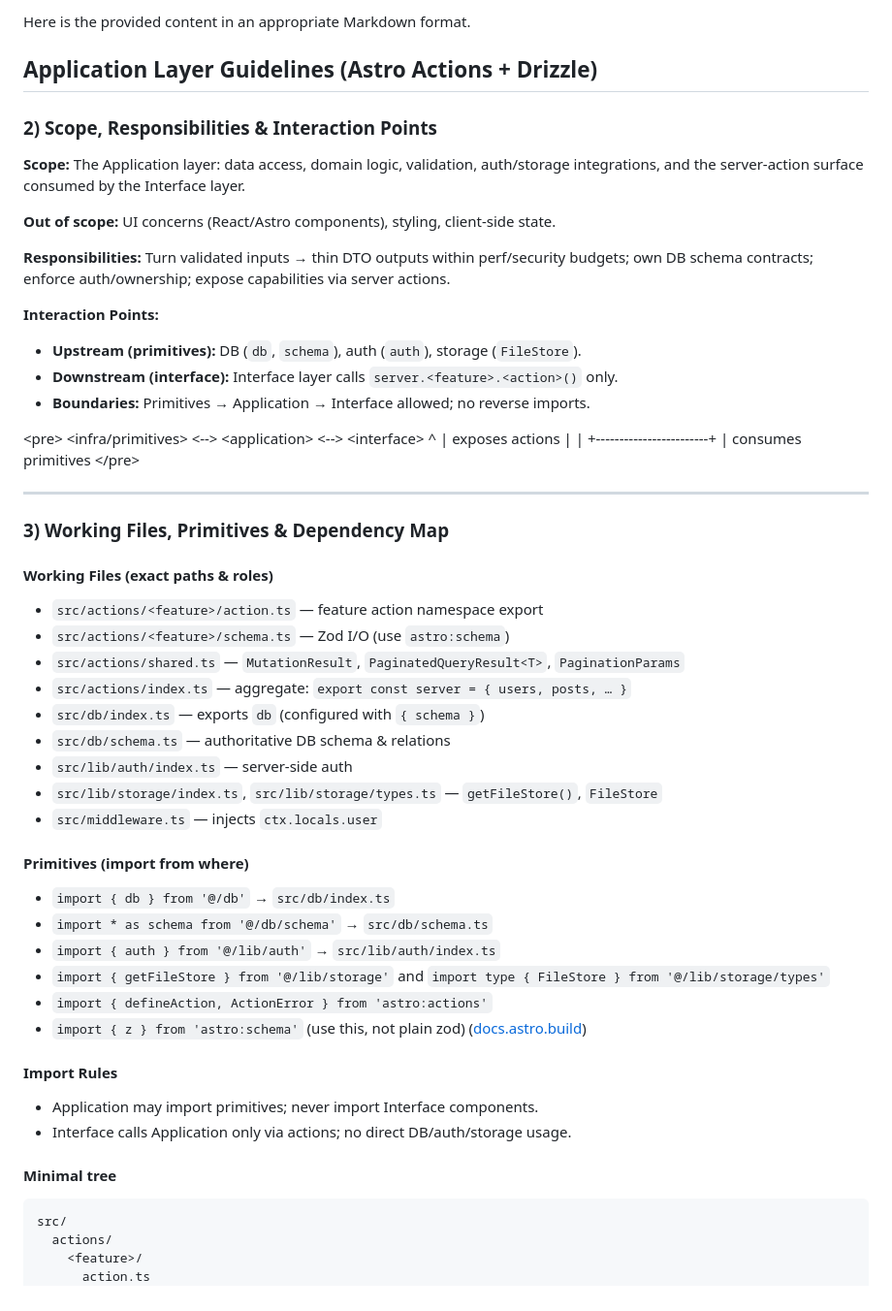
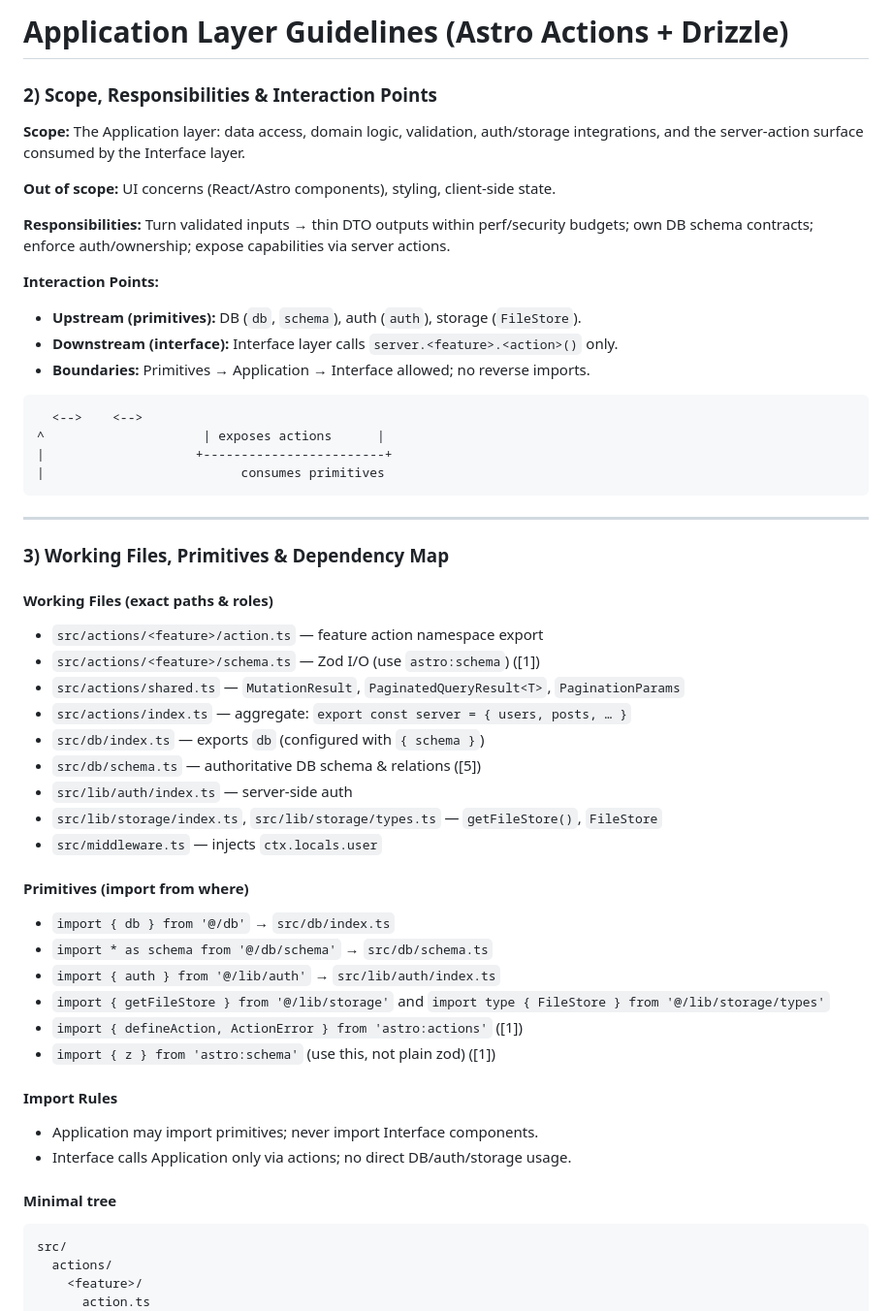
Before and after one commit to putto11262002/mtb16, a Markdown page: docs/dev_guidelines/application.md, the part around one of its changes. Shown at 97% size. Rendered like a GitHub page.

````diff
--- a/docs/dev_guidelines/application.md
+++ b/docs/dev_guidelines/application.md
@@ -1,8 +1,6 @@
-Here is the provided content in an appropriate Markdown format.
+# Application Layer Guidelines (Astro Actions + Drizzle)
 
-## Application Layer Guidelines (Astro Actions + Drizzle)
-
-### 2\) Scope, Responsibilities & Interaction Points
+### 2) Scope, Responsibilities & Interaction Points
 
 **Scope:** The Application layer: data access, domain logic, validation, auth/storage integrations, and the server-action surface consumed by the Interface layer.
 
@@ -12,50 +10,50 @@ Here is the provided content in an appropriate Markdown format.
 
 **Interaction Points:**
 
-  * **Upstream (primitives):** DB (`db`, `schema`), auth (`auth`), storage (`FileStore`).
-  * **Downstream (interface):** Interface layer calls `server.<feature>.<action>()` only.
-  * **Boundaries:** Primitives → Application → Interface allowed; no reverse imports.
+* **Upstream (primitives):** DB (`db`, `schema`), auth (`auth`), storage (`FileStore`).
+* **Downstream (interface):** Interface layer calls `server.<feature>.<action>()` only.
+* **Boundaries:** Primitives → Application → Interface allowed; no reverse imports.
 
-\<pre\>
-\<infra/primitives\>  \<--\>  \<application\>  \<--\>  \<interface\>
+<pre>
+<infra/primitives>  <-->  <application>  <-->  <interface>
 ^                     | exposes actions      |
 |                    +------------------------+
 |                          consumes primitives
-\</pre\>
+</pre>
 
------
+---
 
-### 3\) Working Files, Primitives & Dependency Map
+### 3) Working Files, Primitives & Dependency Map
 
 #### Working Files (exact paths & roles)
 
-  * `src/actions/<feature>/action.ts` — feature action namespace export
-  * `src/actions/<feature>/schema.ts` — Zod I/O (use `astro:schema`)
-  * `src/actions/shared.ts` — `MutationResult`, `PaginatedQueryResult<T>`, `PaginationParams`
-  * `src/actions/index.ts` — aggregate: `export const server = { users, posts, … }`
-  * `src/db/index.ts` — exports `db` (configured with `{ schema }`)
-  * `src/db/schema.ts` — authoritative DB schema & relations
-  * `src/lib/auth/index.ts` — server-side auth
-  * `src/lib/storage/index.ts`, `src/lib/storage/types.ts` — `getFileStore()`, `FileStore`
-  * `src/middleware.ts` — injects `ctx.locals.user`
+* `src/actions/<feature>/action.ts` — feature action namespace export
+* `src/actions/<feature>/schema.ts` — Zod I/O (use `astro:schema`) (\[1])
+* `src/actions/shared.ts` — `MutationResult`, `PaginatedQueryResult<T>`, `PaginationParams`
+* `src/actions/index.ts` — aggregate: `export const server = { users, posts, … }`
+* `src/db/index.ts` — exports `db` (configured with `{ schema }`)
+* `src/db/schema.ts` — authoritative DB schema & relations (\[5])
+* `src/lib/auth/index.ts` — server-side auth
+* `src/lib/storage/index.ts`, `src/lib/storage/types.ts` — `getFileStore()`, `FileStore`
+* `src/middleware.ts` — injects `ctx.locals.user`
 
 #### Primitives (import from where)
 
-  * `import { db } from '@/db'` → `src/db/index.ts`
-  * `import * as schema from '@/db/schema'` → `src/db/schema.ts`
-  * `import { auth } from '@/lib/auth'` → `src/lib/auth/index.ts`
-  * `import { getFileStore } from '@/lib/storage'` and `import type { FileStore } from '@/lib/storage/types'`
-  * `import { defineAction, ActionError } from 'astro:actions'`
-  * `import { z } from 'astro:schema'` (use this, not plain zod) ([docs.astro.build](https://docs.astro.build))
+* `import { db } from '@/db'` → `src/db/index.ts`
+* `import * as schema from '@/db/schema'` → `src/db/schema.ts`
+* `import { auth } from '@/lib/auth'` → `src/lib/auth/index.ts`
+* `import { getFileStore } from '@/lib/storage'` and `import type { FileStore } from '@/lib/storage/types'`
+* `import { defineAction, ActionError } from 'astro:actions'` (\[1])
+* `import { z } from 'astro:schema'` (use this, not plain zod) (\[1])
 
 #### Import Rules
 
-  * Application may import primitives; never import Interface components.
-  * Interface calls Application only via actions; no direct DB/auth/storage usage.
+* Application may import primitives; never import Interface components.
+* Interface calls Application only via actions; no direct DB/auth/storage usage.
 
 #### Minimal tree
 
-```
+```txt
 src/
   actions/
     <feature>/
````
Also changed, not shown: other parts of docs/dev_guidelines/application.md (+131 -96 lines).
